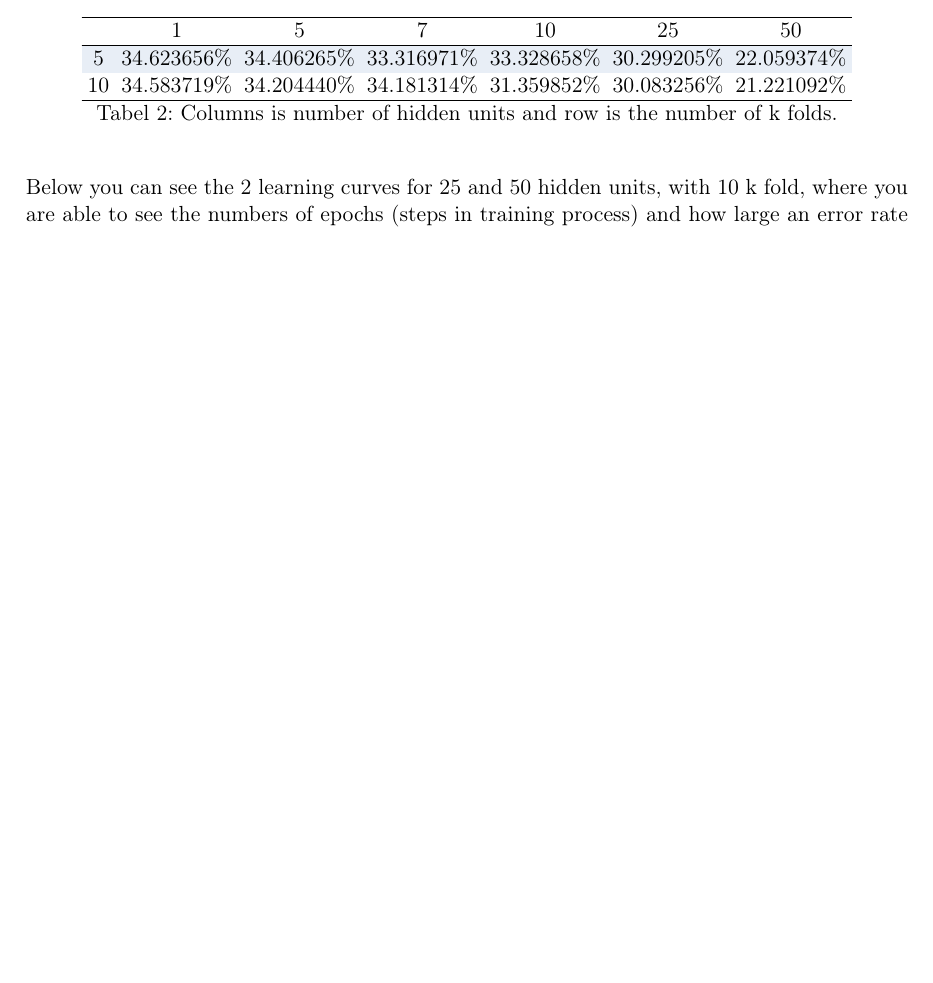
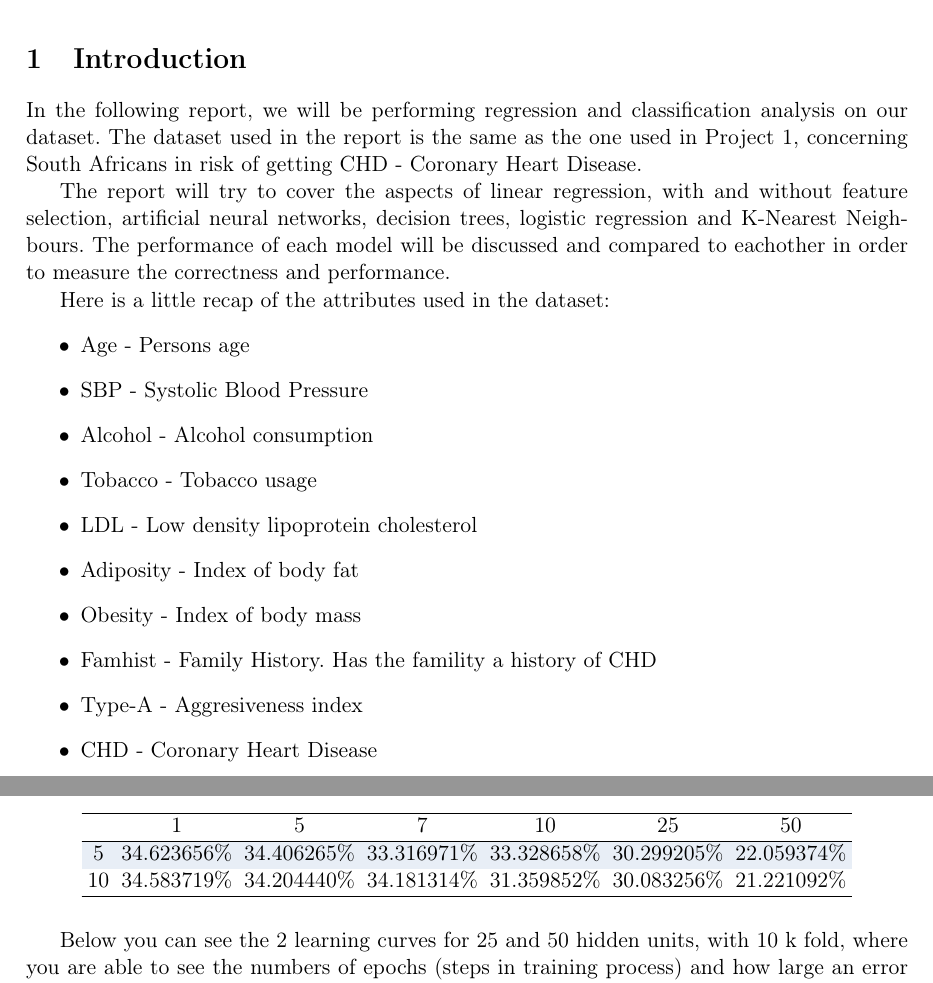
Before and after one commit to plantener/DataMining, a LaTeX document (Projekt 2/Rapport/main.tex, which reads Projekt 2/Rapport/ann.tex, Projekt 2/Rapport/introduction.tex): part of page 5 of 10 before the commit and two parts of pages 3 and 7 of 12 after it, the two joined at a grey line, cut at the place of the change, the shorter picture padded with empty space. Compiled offline with pdfLaTeX.

Commit message:
introduction added

```diff
--- a/Projekt 2/Rapport/ann.tex
+++ b/Projekt 2/Rapport/ann.tex
@@ -1,14 +1,11 @@
 \subsection{Artificial Neural Network}
-
 When we fit our data to a ANN model with one hidden unit, it had an error rate that kept being around 34\%. This we were able to decrease, by increasing the number of k folds and how many hidden units we had, but this could result in over fitting. Here it would properly be around k folds 10 with 25-50 hidden units maybe it would had been better with more, but because of computation time we could not check those out. This also makes some sense, since we have 462 inputs and the best number of hidden units usually lies between the number of inputs and outputs but if hidden units is placed to high it might overfit.
-\begin{table}[!h]
+\begin{table}[H]
 \begin{longtable}{ccccccc}
 \hline
    & 1 			 & 5 		   & 7 			 & 10		   & 25			 & 50 \\ \hline
 5  & 34.623656\% & 34.406265\% & 33.316971\% & 33.328658\% & 30.299205\% & 22.059374\% \\
 10 & 34.583719\% & 34.204440\% & 34.181314\% & 31.359852\% & 30.083256\% & 21.221092\% \\ \hline
 \end{longtable}
-\caption{Columns is number of hidden units and row is the number of k folds.}
 \end{table}
-\\
 Below you can see the 2 learning curves for 25 and 50 hidden units, with 10 k fold, where you are able to see the numbers of epochs (steps in training process) and how large an error rate were found during the computation.
--- /dev/null
+++ b/Projekt 2/Rapport/introduction.tex
@@ -0,0 +1,18 @@
+\section{Introduction}
+In the following report, we will be performing regression and classification analysis on our dataset. The dataset used in the report is the same as the one used in Project 1, concerning South Africans in risk of getting CHD - Coronary Heart Disease.
+
+The report will try to cover the aspects of linear regression, with and without feature selection, artificial neural networks, decision trees, logistic regression and K-Nearest Neighbours. The performance of each model will be discussed and compared to eachother in order to measure the correctness and performance.
+
+Here is a little recap of the attributes used in the dataset:
+\begin{itemize}
+\item Age - Persons age
+\item SBP - Systolic Blood Pressure
+\item Alcohol - Alcohol consumption
+\item Tobacco - Tobacco usage
+\item LDL - Low density lipoprotein cholesterol
+\item Adiposity - Index of body fat
+\item Obesity - Index of body mass
+\item Famhist - Family History. Has the famility a history of CHD
+\item Type-A - Aggresiveness index
+\item CHD - Coronary Heart Disease
+\end{itemize}
```
Also changed, not shown: Projekt 2/Rapport/main.tex (+2 -1 lines), Projekt 2/Rapport/ann.tex (3 more changed lines).
